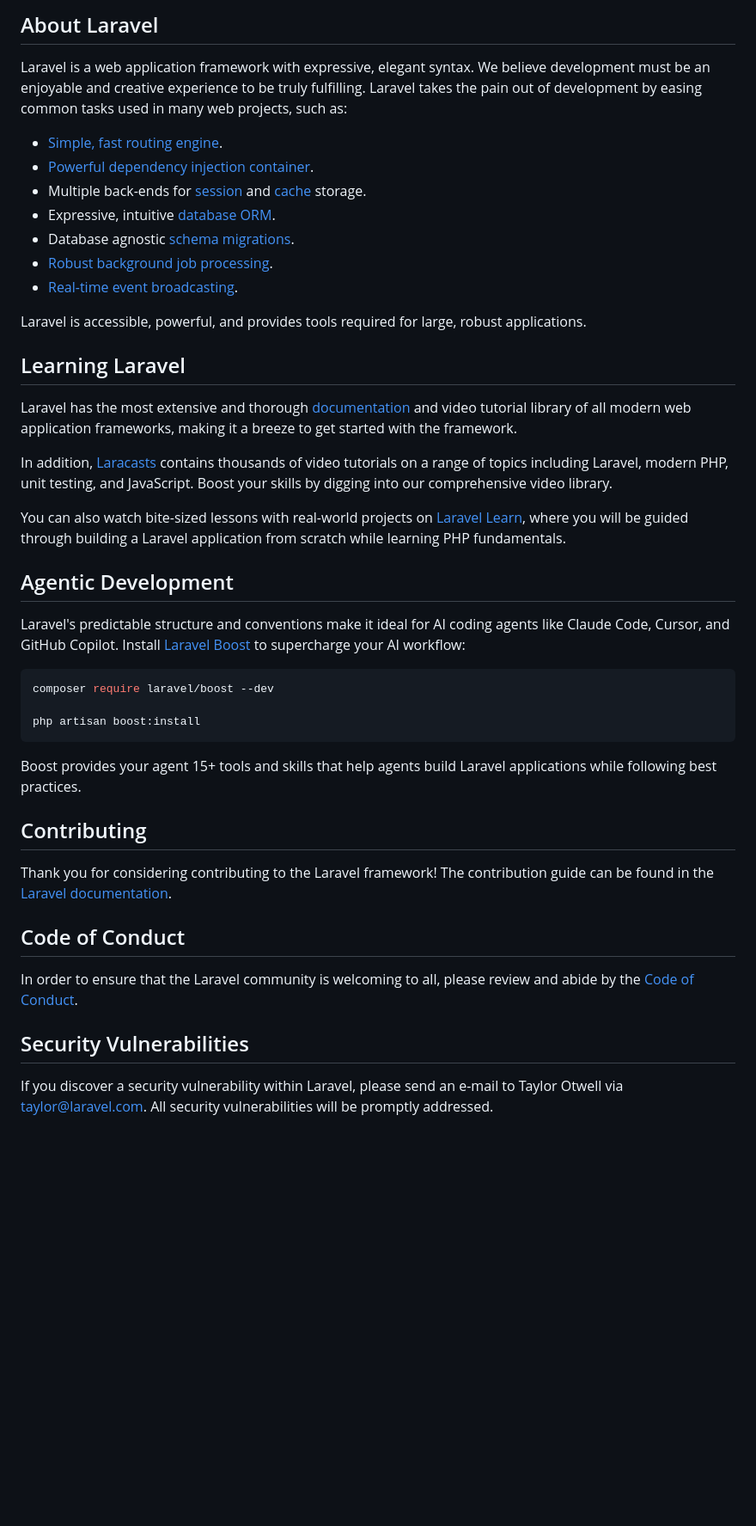
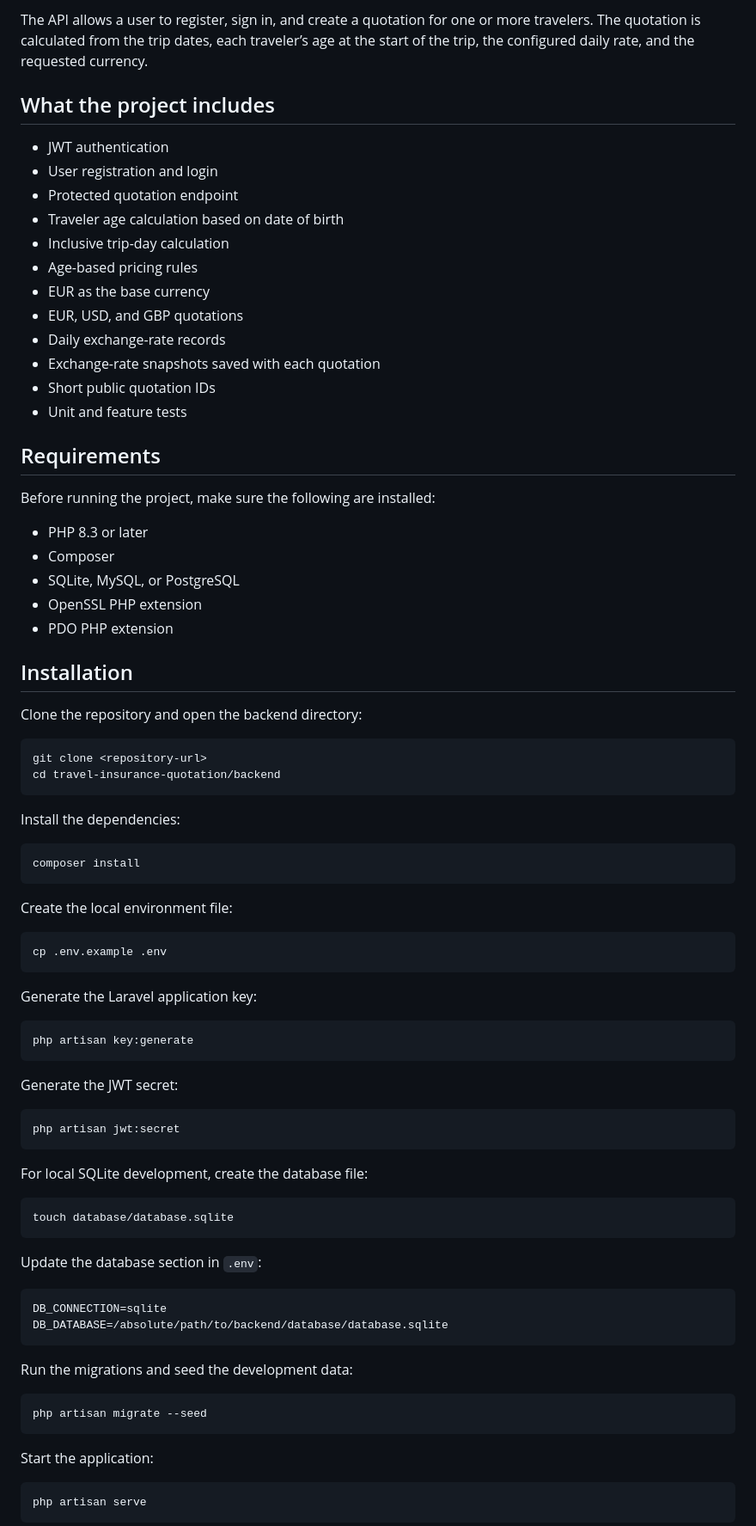
Before and after one commit to paveldarii/travel-insurance-quotation, a Markdown page: backend/README.md, the part around one of its changes. Shown at 86% size. Rendered like a GitHub page; blank space fills up the shorter version.

Commit message:
adding backend readme

````diff
--- a/backend/README.md
+++ b/backend/README.md
@@ -9,46 +4,86 @@
 
-## About Laravel
+The API allows a user to register, sign in, and create a quotation for one or more travelers. The quotation is calculated from the trip dates, each traveler’s age at the start of the trip, the configured daily rate, and the requested currency.
 
-Laravel is a web application framework with expressive, elegant syntax. We believe development must be an enjoyable and creative experience to be truly fulfilling. Laravel takes the pain out of development by easing common tasks used in many web projects, such as:
+## What the project includes
 
-- [Simple, fast routing engine](https://laravel.com/docs/routing).
-- [Powerful dependency injection container](https://laravel.com/docs/container).
-- Multiple back-ends for [session](https://laravel.com/docs/session) and [cache](https://laravel.com/docs/cache) storage.
-- Expressive, intuitive [database ORM](https://laravel.com/docs/eloquent).
-- Database agnostic [schema migrations](https://laravel.com/docs/migrations).
-- [Robust background job processing](https://laravel.com/docs/queues).
-- [Real-time event broadcasting](https://laravel.com/docs/broadcasting).
+- JWT authentication
+- User registration and login
+- Protected quotation endpoint
+- Traveler age calculation based on date of birth
+- Inclusive trip-day calculation
+- Age-based pricing rules
+- EUR as the base currency
+- EUR, USD, and GBP quotations
+- Daily exchange-rate records
+- Exchange-rate snapshots saved with each quotation
+- Short public quotation IDs
+- Unit and feature tests
 
-Laravel is accessible, powerful, and provides tools required for large, robust applications.
+## Requirements
 
-## Learning Laravel
+Before running the project, make sure the following are installed:
 
-Laravel has the most extensive and thorough [documentation](https://laravel.com/docs) and video tutorial library of all modern web application frameworks, making it a breeze to get started with the framework.
+- PHP 8.3 or later
+- Composer
+- SQLite, MySQL, or PostgreSQL
+- OpenSSL PHP extension
+- PDO PHP extension
 
-In addition, [Laracasts](https://laracasts.com) contains thousands of video tutorials on a range of topics including Laravel, modern PHP, unit testing, and JavaScript. Boost your skills by digging into our comprehensive video library.
+## Installation
 
-You can also watch bite-sized lessons with real-world projects on [Laravel Learn](https://laravel.com/learn), where you will be guided through building a Laravel application from scratch while learning PHP fundamentals.
-
-## Agentic Development
-
-Laravel's predictable structure and conventions make it ideal for AI coding agents like Claude Code, Cursor, and GitHub Copilot. Install [Laravel Boost](https://laravel.com/docs/ai) to supercharge your AI workflow:
+Clone the repository and open the backend directory:
 
 ```bash
-composer require laravel/boost --dev
-
-php artisan boost:install
+git clone <repository-url>
+cd travel-insurance-quotation/backend
 ```
 
-Boost provides your agent 15+ tools and skills that help agents build Laravel applications while following best practices.
+Install the dependencies:
 
-## Contributing
+```bash
+composer install
+```
 
-Thank you for considering contributing to the Laravel framework! The contribution guide can be found in the [Laravel documentation](https://laravel.com/docs/contributions).
+Create the local environment file:
 
-## Code of Conduct
+```bash
+cp .env.example .env
+```
 
-In order to ensure that the Laravel community is welcoming to all, please review and abide by the [Code of Conduct](https://laravel.com/docs/contributions#code-of-conduct).
+Generate the Laravel application key:
 
-## Security Vulnerabilities
+```bash
+php artisan key:generate
+```
 
-If you discover a security vulnerability within Laravel, please send an e-mail to Taylor Otwell via [taylor@laravel.com](mailto:taylor@laravel.com). All security vulnerabilities will be promptly addressed.
+Generate the JWT secret:
+
+```bash
+php artisan jwt:secret
+```
+
+For local SQLite development, create the database file:
+
+```bash
+touch database/database.sqlite
+```
+
+Update the database section in `.env`:
+
+```env
+DB_CONNECTION=sqlite
+DB_DATABASE=/absolute/path/to/backend/database/database.sqlite
+```
+
+Run the migrations and seed the development data:
+
+```bash
+php artisan migrate --seed
+```
+
+Start the application:
+
+```bash
+php artisan serve
+```
+
````
Also changed, not shown: other parts of backend/README.md (+312 -8 lines).
